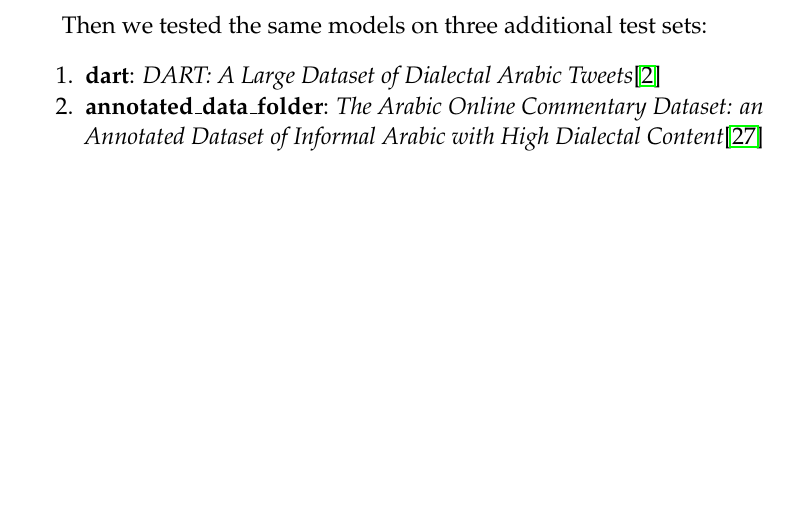
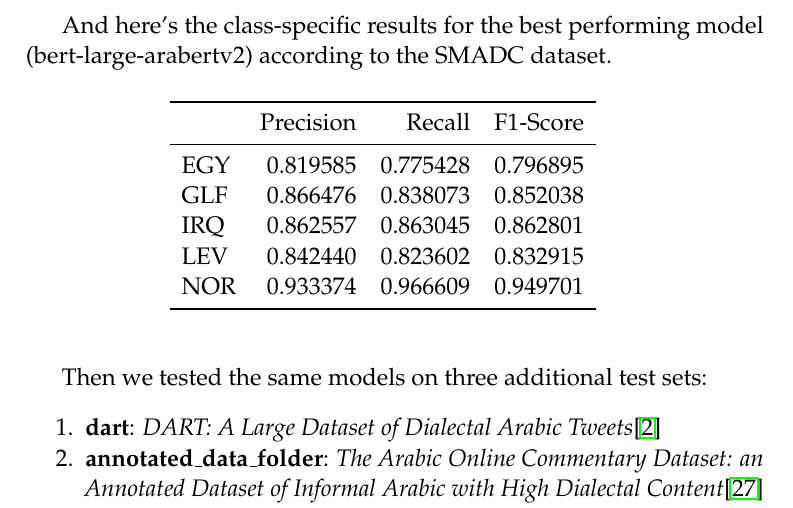
Before and after one commit to d7miiZ/Dialect-Graduation-Project, a LaTeX document (research/latex/main.tex): part of page 29 of 33, cut at the place of the change, the shorter picture padded with empty space. Compiled offline with pdfLaTeX.

Commit message:
Add evaluation per class to research

```diff
--- a/research/latex/main.tex
+++ b/research/latex/main.tex
@@ -761,6 +761,23 @@ The discussed problem in this research has been tackled by many researchers over
         \bottomrule
     \end{tabular}
 
+    \vskip0.5cm
+    And here's the class-specific results for the best performing model (bert-large-arabertv2) according to the SMADC dataset.
+    \vskip0.5cm
+    \hskip1.9cm
+    \begin{tabular}{lrrr}
+    \toprule
+    {} &  Precision &    Recall &  F1-Score \\
+    \midrule
+    EGY &   0.819585 &  0.775428 &  0.796895 \\
+    GLF &   0.866476 &  0.838073 &  0.852038 \\
+    IRQ &   0.862557 &  0.863045 &  0.862801 \\
+    LEV &   0.842440 &  0.823602 &  0.832915 \\
+    NOR &   0.933374 &  0.966609 &  0.949701 \\
+    \bottomrule
+    \end{tabular}
+    \vskip0.5cm
+
 
     \vskip0.5cm
      \label{txt:res}
```
Also changed, not shown: research/Graduation_project.pdf.
